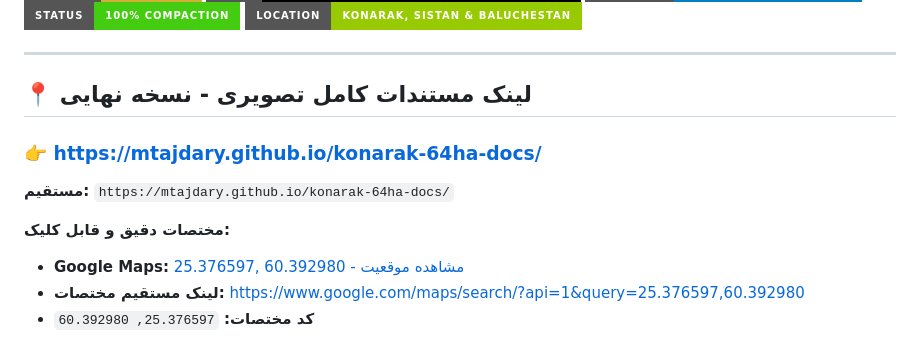
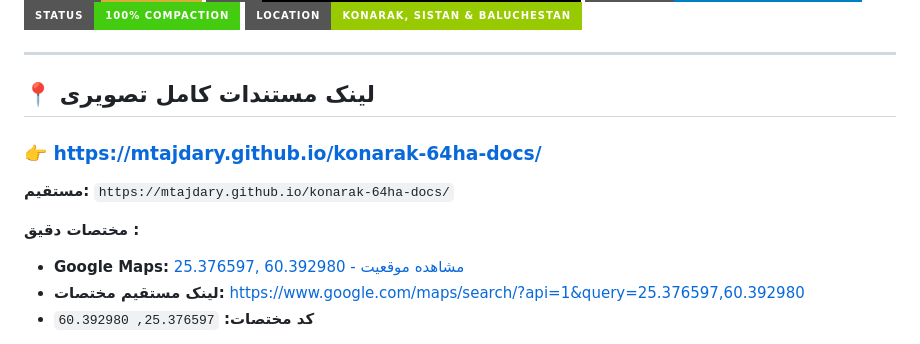
Before and after one commit to MTajdary/konarak-64ha-docs, a Markdown page: README.md, the part around the change. GitHub-like rendering; badges without logos.

Commit message:
Update documentation link and coordinates section

```diff
--- a/README.md
+++ b/README.md
@@ -9,13 +9,13 @@
 
 ---
 
-## 📍 لینک مستندات کامل تصویری - نسخه نهایی
+## 📍 لینک مستندات کامل تصویری
 
 ### 👉 **[https://mtajdary.github.io/konarak-64ha-docs/](https://mtajdary.github.io/konarak-64ha-docs/)**
 
 **مستقیم:** `https://mtajdary.github.io/konarak-64ha-docs/`
 
-**مختصات دقیق و قابل کلیک:**
+**مختصات دقیق :**
 - **Google Maps:** [25.376597, 60.392980 - مشاهده موقعیت](https://www.google.com/maps/place/25.376597,+60.392980/@25.3773739,60.3939734,16z/data=!4m4!3m3!8m2!3d25.3765972!4d60.3929795)
 - **لینک مستقیم مختصات:** [https://www.google.com/maps/search/?api=1&query=25.376597,60.392980](https://www.google.com/maps/search/?api=1&query=25.376597,60.392980)
 - **کد مختصات:** `25.376597, 60.392980`
```
